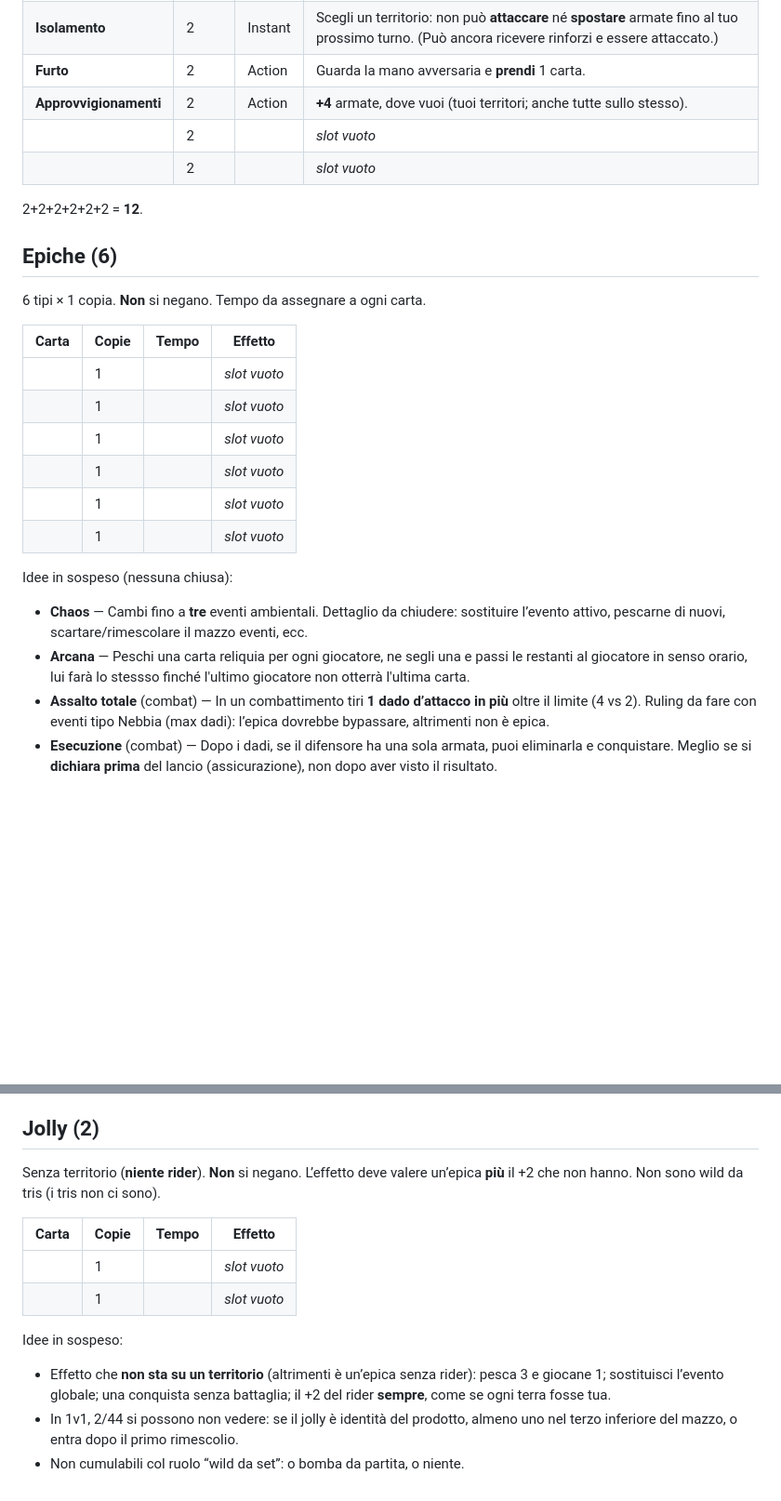
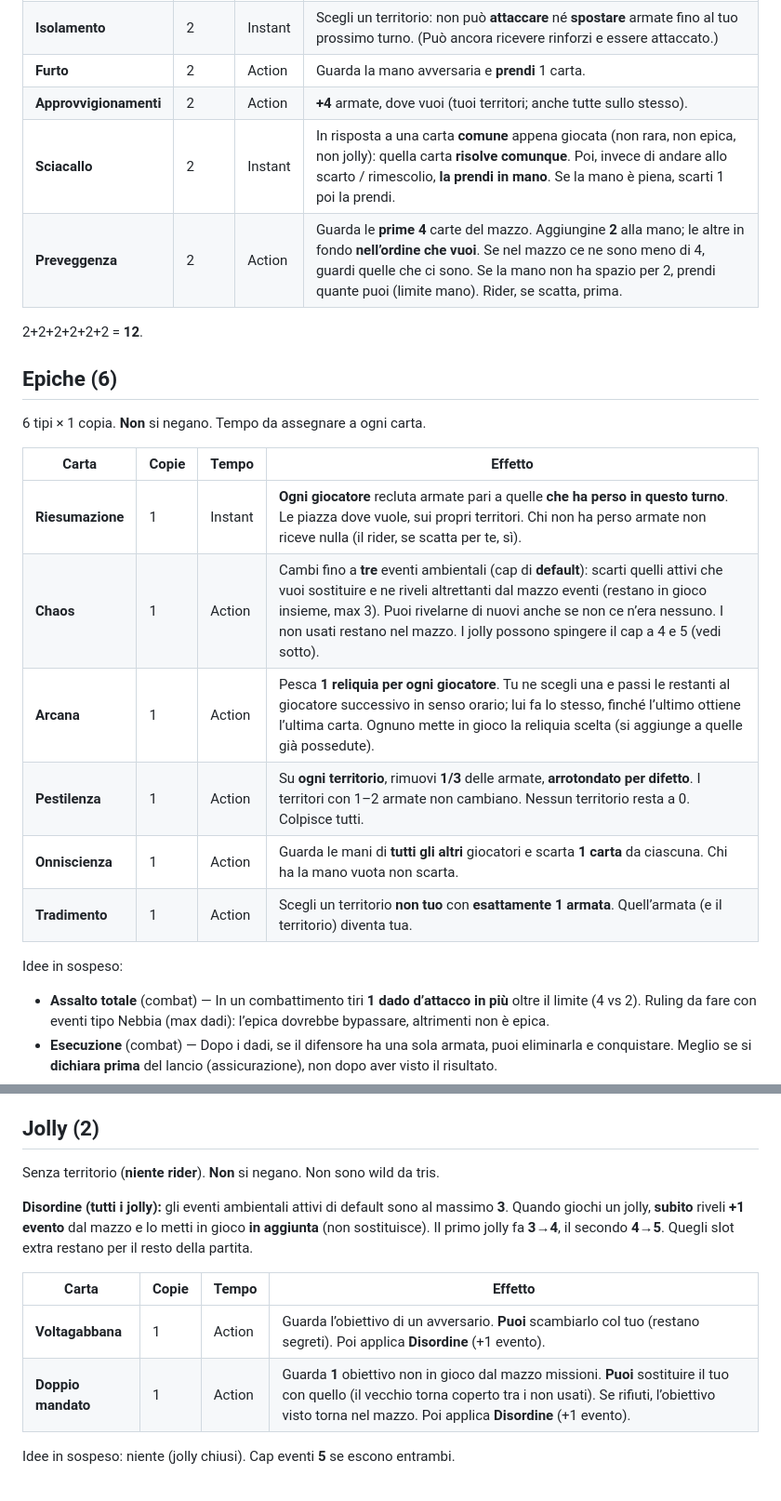
Before and after one commit to AEdral/krisiko, a Markdown page: docs/new-cards.md, 2 parts joined by grey strips. Shown at 93% size. Rendered like a GitHub page; blank space fills up the shorter version.

Commit message:
add new cards

```diff
--- a/docs/new-cards.md
+++ b/docs/new-cards.md
@@ -62,8 +62,8 @@ Se l’effetto parla di dadi / di *questo lancio*, serve un combattimento in cor
 | **Isolamento** | 2 | Instant | Scegli un territorio: non può **attaccare** né **spostare** armate fino al tuo prossimo turno. (Può ancora ricevere rinforzi e essere attaccato.) |
 | **Furto** | 2 | Action | Guarda la mano avversaria e **prendi** 1 carta. |
 | **Approvvigionamenti** | 2 | Action | **+4** armate, dove vuoi (tuoi territori; anche tutte sullo stesso). |
-| | 2 | | *slot vuoto* |
-| | 2 | | *slot vuoto* |
+| **Sciacallo** | 2 | Instant | In risposta a una carta **comune** appena giocata (non rara, non epica, non jolly): quella carta **risolve comunque**. Poi, invece di andare allo scarto / rimescolio, **la prendi in mano**. Se la mano è piena, scarti 1 poi la prendi. |
+| **Preveggenza** | 2 | Action | Guarda le **prime 4** carte del mazzo. Aggiungine **2** alla mano; le altre in fondo **nell’ordine che vuoi**. Se nel mazzo ce ne sono meno di 4, guardi quelle che ci sono. Se la mano non ha spazio per 2, prendi quante puoi (limite mano). Rider, se scatta, prima. |
 
 2+2+2+2+2+2 = **12**.
 
@@ -73,17 +73,15 @@ Se l’effetto parla di dadi / di *questo lancio*, serve un combattimento in cor
 
 | Carta | Copie | Tempo | Effetto |
 |--------|-------|-------|---------|
-| | 1 | | *slot vuoto* |
-| | 1 | | *slot vuoto* |
-| | 1 | | *slot vuoto* |
-| | 1 | | *slot vuoto* |
-| | 1 | | *slot vuoto* |
-| | 1 | | *slot vuoto* |
+| **Riesumazione** | 1 | Instant | **Ogni giocatore** recluta armate pari a quelle **che ha perso in questo turno**. Le piazza dove vuole, sui propri territori. Chi non ha perso armate non riceve nulla (il rider, se scatta per te, sì). |
+| **Chaos** | 1 | Action | Cambi fino a **tre** eventi ambientali (cap di **default**): scarti quelli attivi che vuoi sostituire e ne riveli altrettanti dal mazzo eventi (restano in gioco insieme, max 3). Puoi rivelarne di nuovi anche se non ce n’era nessuno. I non usati restano nel mazzo. I jolly possono spingere il cap a 4 e 5 (vedi sotto). |
+| **Arcana** | 1 | Action | Pesca **1 reliquia per ogni giocatore**. Tu ne scegli una e passi le restanti al giocatore successivo in senso orario; lui fa lo stesso, finché l’ultimo ottiene l’ultima carta. Ognuno mette in gioco la reliquia scelta (si aggiunge a quelle già possedute). |
+| **Pestilenza** | 1 | Action | Su **ogni territorio**, rimuovi **1/3** delle armate, **arrotondato per difetto**. I territori con 1–2 armate non cambiano. Nessun territorio resta a 0. Colpisce tutti. |
+| **Onniscienza** | 1 | Action | Guarda le mani di **tutti gli altri** giocatori e scarta **1 carta** da ciascuna. Chi ha la mano vuota non scarta. |
+| **Tradimento** | 1 | Action | Scegli un territorio **non tuo** con **esattamente 1 armata**. Quell’armata (e il territorio) diventa tua. |
 
-Idee in sospeso (nessuna chiusa):
+Idee in sospeso:
 
-- **Chaos** — Cambi fino a **tre** eventi ambientali. Dettaglio da chiudere: sostituire l’evento attivo, pescarne di nuovi, scartare/rimescolare il mazzo eventi, ecc.
-- **Arcana** — Peschi una carta reliquia per ogni giocatore, ne segli una e passi le restanti al giocatore in senso orario, lui farà lo stessso finché l'ultimo giocatore non otterrà l'ultima carta.
 - **Assalto totale** (combat) — In un combattimento tiri **1 dado d’attacco in più** oltre il limite (4 vs 2). Ruling da fare con eventi tipo Nebbia (max dadi): l’epica dovrebbe bypassare, altrimenti non è epica.
 - **Esecuzione** (combat) — Dopo i dadi, se il difensore ha una sola armata, puoi eliminarla e conquistare. Meglio se si **dichiara prima** del lancio (assicurazione), non dopo aver visto il risultato.
 - **Gelo assoluto** (instant) — Upgrade di Isolamento: il territorio non attacca, non sposta, **non riceve rinforzi**, fino all’inizio del tuo prossimo turno. Isolamento resta la versione rara (niente lock ai rinforzi).
@@ -94,15 +92,13 @@ Non ripetere in epica lo stesso verbo della rara a volume minore, salvo Isolamen
 
 ## Jolly (2)
 
-Senza territorio (**niente rider**). **Non** si negano. L’effetto deve valere un’epica **più** il +2 che non hanno. Non sono wild da tris (i tris non ci sono).
+Senza territorio (**niente rider**). **Non** si negano. Non sono wild da tris.
+
+**Disordine (tutti i jolly):** gli eventi ambientali attivi di default sono al massimo **3**. Quando giochi un jolly, **subito** riveli **+1 evento** dal mazzo e lo metti in gioco **in aggiunta** (non sostituisce). Il primo jolly fa **3→4**, il secondo **4→5**. Quegli slot extra restano per il resto della partita.
 
 | Carta | Copie | Tempo | Effetto |
 |--------|-------|-------|---------|
-| | 1 | | *slot vuoto* |
-| | 1 | | *slot vuoto* |
+| **Voltagabbana** | 1 | Action | Guarda l’obiettivo di un avversario. **Puoi** scambiarlo col tuo (restano segreti). Poi applica **Disordine** (+1 evento). |
+| **Doppio mandato** | 1 | Action | Guarda **1** obiettivo non in gioco dal mazzo missioni. **Puoi** sostituire il tuo con quello (il vecchio torna coperto tra i non usati). Se rifiuti, l’obiettivo visto torna nel mazzo. Poi applica **Disordine** (+1 evento). |
 
-Idee in sospeso:
-
-- Effetto che **non sta su un territorio** (altrimenti è un’epica senza rider): pesca 3 e giocane 1; sostituisci l’evento globale; una conquista senza battaglia; il +2 del rider **sempre**, come se ogni terra fosse tua.
-- In 1v1, 2/44 si possono non vedere: se il jolly è identità del prodotto, almeno uno nel terzo inferiore del mazzo, o entra dopo il primo rimescolio.
-- Non cumulabili col ruolo “wild da set”: o bomba da partita, o niente.
+Idee in sospeso: niente (jolly chiusi). Cap eventi **5** se escono entrambi.
```
